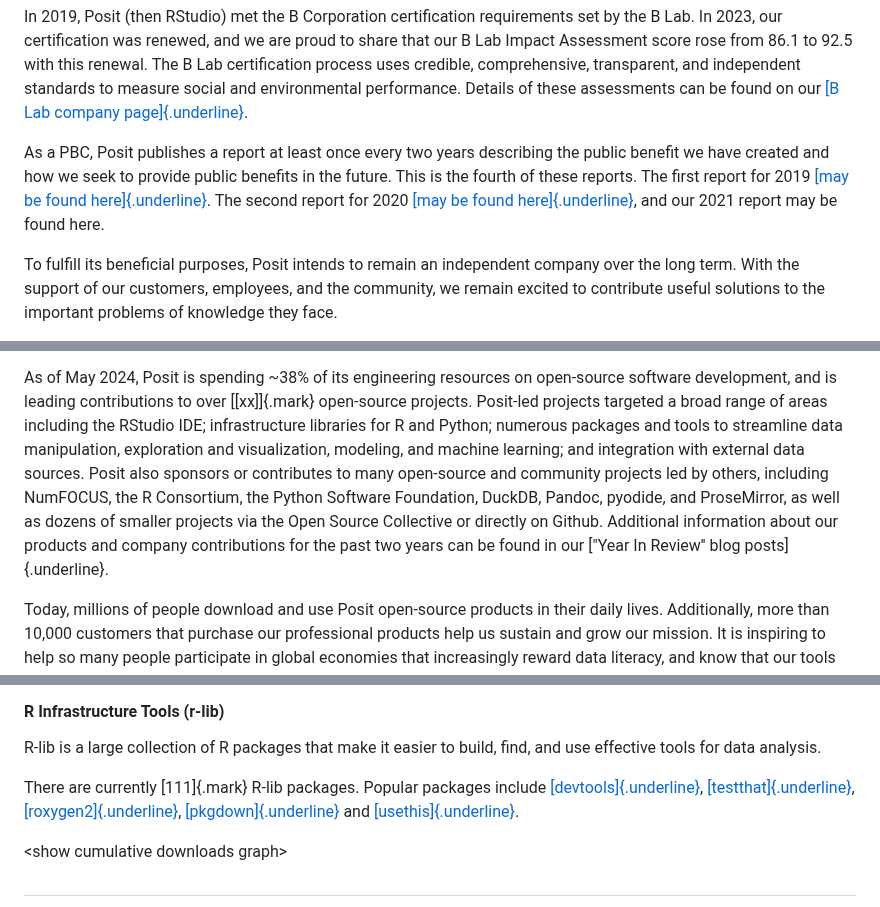
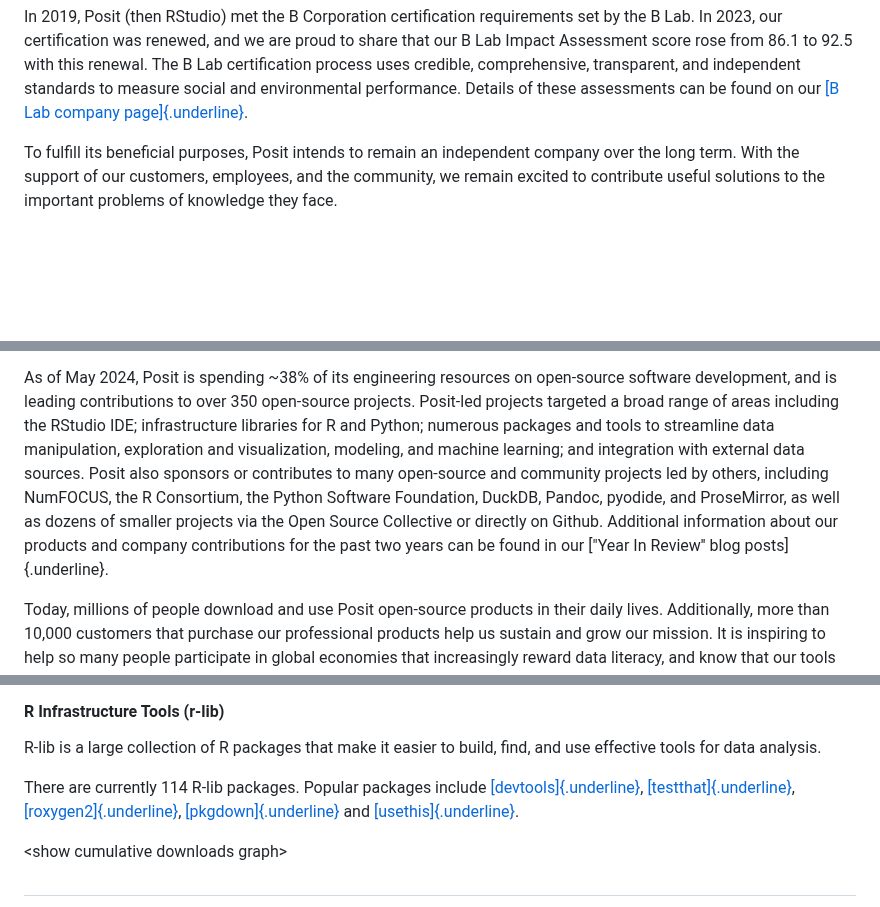
Before and after one commit to posit-dev/bcorp-report, a Markdown page: import/raw-report.md, 3 parts joined by grey strips. Drawn GitHub-style; blank space fills up the shorter version.

Commit message:
Update from Google Doc

```diff
--- a/import/raw-report.md
+++ b/import/raw-report.md
@@ -29,15 +29,6 @@ uses credible, comprehensive, transparent, and independent standards to
 measure social and environmental performance. Details of these
 assessments can be found on our [[B Lab company
 page]{.underline}](https://www.bcorporation.net/en-us/find-a-b-corp/company/rstudio/).
-
-As a PBC, Posit publishes a report at least once every two years
-describing the public benefit we have created and how we seek to provide
-public benefits in the future. This is the fourth of these reports. The
-first report for 2019 [[may be found
-here]{.underline}](https://posit.co/wp-content/uploads/2022/11/RStudio-Benefit-Corporation-2019-Annual-Report.pdf).
-The second report for 2020 [[may be found
-here]{.underline}](https://posit.co/wp-content/uploads/2022/11/RStudio-Benefit-Corporation-2020-Annual-Report.pdf),
-and our 2021 report may be found here.
 
 To fulfill its beneficial purposes, Posit intends to remain an
 independent company over the long term. With the support of our
@@ -88,18 +79,18 @@ pay for them.
 
 As of May 2024, Posit is spending \~38% of its engineering resources on
 open-source software development, and is leading contributions to over
-[\[xx\]]{.mark} open-source projects. Posit-led projects targeted a
-broad range of areas including the RStudio IDE; infrastructure libraries
-for R and Python; numerous packages and tools to streamline data
-manipulation, exploration and visualization, modeling, and machine
-learning; and integration with external data sources. Posit also
-sponsors or contributes to many open-source and community projects led
-by others, including NumFOCUS, the R Consortium, the Python Software
-Foundation, DuckDB, Pandoc, pyodide, and ProseMirror, as well as dozens
-of smaller projects via the Open Source Collective or directly on
-Github. Additional information about our products and company
-contributions for the past two years can be found in our [\"Year In
-Review\'\' blog posts]{.underline}.
+350 open-source projects. Posit-led projects targeted a broad range of
+areas including the RStudio IDE; infrastructure libraries for R and
+Python; numerous packages and tools to streamline data manipulation,
+exploration and visualization, modeling, and machine learning; and
+integration with external data sources. Posit also sponsors or
+contributes to many open-source and community projects led by others,
+including NumFOCUS, the R Consortium, the Python Software Foundation,
+DuckDB, Pandoc, pyodide, and ProseMirror, as well as dozens of smaller
+projects via the Open Source Collective or directly on Github.
+Additional information about our products and company contributions for
+the past two years can be found in our [\"Year In Review\'\' blog
+posts]{.underline}.
 
 Today, millions of people download and use Posit open-source products in
 their daily lives. Additionally, more than 10,000 customers that
@@ -413,8 +404,8 @@ open-source packages as of May 2024.
 R-lib is a large collection of R packages that make it easier to build,
 find, and use effective tools for data analysis.
 
-There are currently [111]{.mark} R-lib packages. Popular packages
-include [[devtools]{.underline}](https://devtools.r-lib.org/),
+There are currently 114 R-lib packages. Popular packages include
+[[devtools]{.underline}](https://devtools.r-lib.org/),
 [[testthat]{.underline}](https://testthat.r-lib.org/),
 [[roxygen2]{.underline}](https://roxygen2.r-lib.org/),
 [[pkgdown]{.underline}](https://pkgdown.r-lib.org/) and
```
